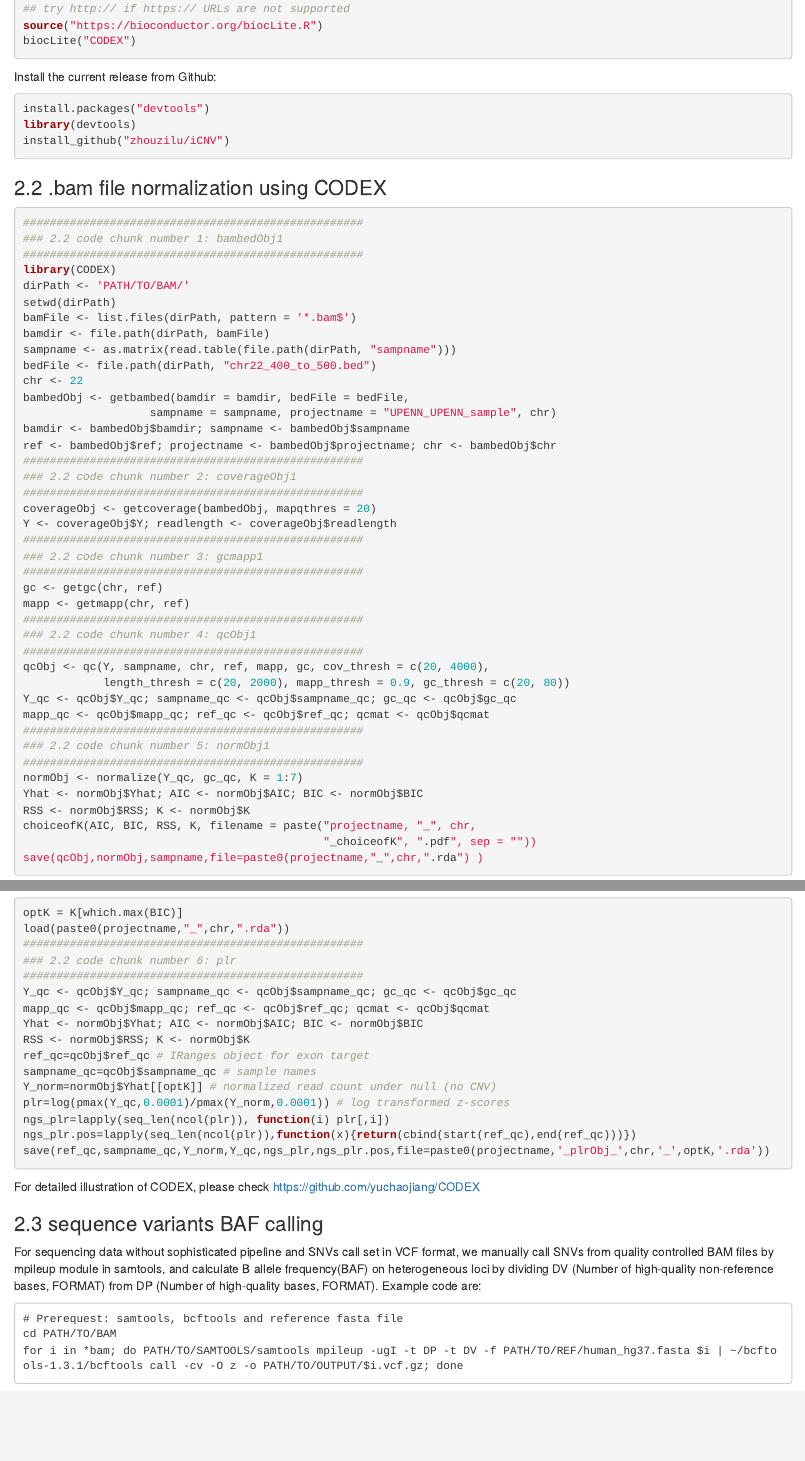
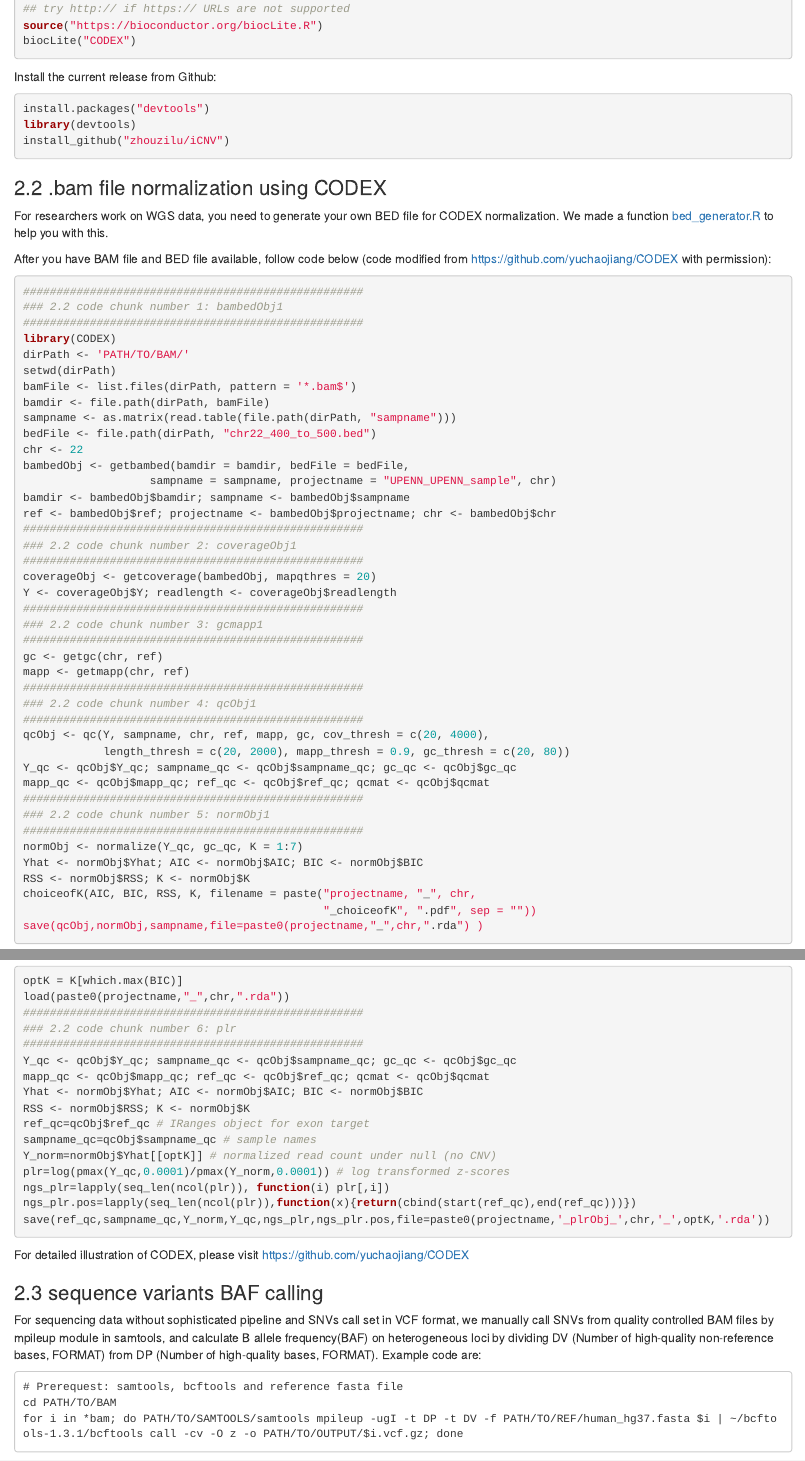
Before and after one commit to zhouzilu/iCNV, an R Markdown document (vignettes/iCNV-vignette.Rmd): the page in a window 1100 px wide, from 870 px down, and a second part further down, joined at a grey line. Rendered offline with R 4.5, knitr and Pandoc, with nearby package versions.

Commit message:
update
add bed generator illustration

````diff
--- a/vignettes/iCNV-vignette.Rmd
+++ b/vignettes/iCNV-vignette.Rmd
@@ -38,7 +38,11 @@ install.packages("devtools")
 library(devtools)
 install_github("zhouzilu/iCNV")
 ```
+
 ### 2.2 .bam file normalization using CODEX
+For researchers work on WGS data, you need to generate your own BED file for CODEX normalization. We made a function [bed_generator.R](https://github.com/zhouzilu/iCNV/blob/master/utils/bed_generator.R) to help you with this.
+
+After you have BAM file and BED file available, follow code below (code modified from https://github.com/yuchaojiang/CODEX with permission):
 ```r
 ###################################################
 ### 2.2 code chunk number 1: bambedObj1
@@ -107,7 +111,7 @@ ngs_plr=lapply(seq_len(ncol(plr)), function(i) plr[,i])
 ngs_plr.pos=lapply(seq_len(ncol(plr)),function(x){return(cbind(start(ref_qc),end(ref_qc)))})
 save(ref_qc,sampname_qc,Y_norm,Y_qc,ngs_plr,ngs_plr.pos,file=paste0(projectname,'_plrObj_',chr,'_',optK,'.rda'))
 ```
-For detailed illustration of CODEX, please check https://github.com/yuchaojiang/CODEX
+For detailed illustration of CODEX, please visit https://github.com/yuchaojiang/CODEX
 
 ### 2.3 sequence variants BAF calling
 
````
